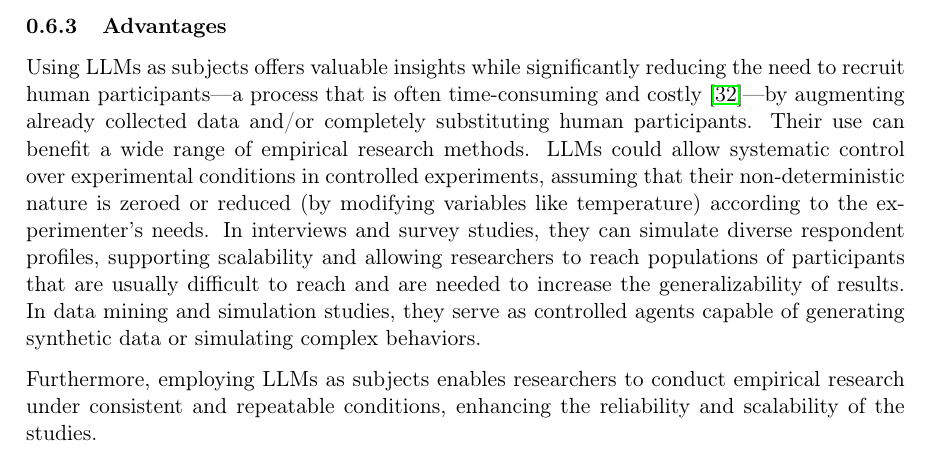
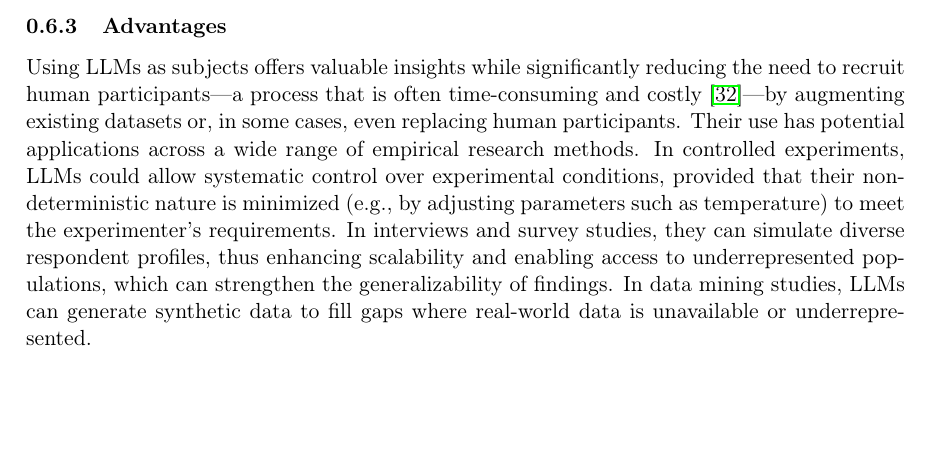
Before and after one commit to se-uhd/llm-guidelines-website, a LaTeX document (study-types/_sources/01_study-types.tex): part of page 6 of 15, cut so that both start at the same text, the shorter picture padded with empty space. Compiled offline with pdfLaTeX.

Commit message:
Improve the paragraph in terms of clarity
Co-Authored-By: Fabio Calefato <fabio.calefato@uniba.it>

```diff
--- a/study-types/_sources/01_study-types.tex
+++ b/study-types/_sources/01_study-types.tex
@@ -194,13 +194,11 @@ Another example are usability studies, in which LLMs can simulate end-user feedb
 
 \subsubsection{Advantages}
 
-Using LLMs as subjects offers valuable insights while significantly reducing the need to recruit human participants—a process that is often time-consuming and costly~\cite{DBLP:conf/vl/Madampe0HO24}—by augmenting already collected data and/or completely substituting human participants.
-Their use can benefit a wide range of empirical research methods.
-LLMs could allow systematic control over experimental conditions in controlled experiments, assuming that their non-deterministic nature is zeroed or reduced (by modifying variables like temperature) according to the experimenter's needs.
-In interviews and survey studies, they can simulate diverse respondent profiles, supporting scalability and allowing researchers to reach populations of participants that are usually difficult to reach and are needed to increase the generalizability of results.
-In data mining and simulation studies, they serve as controlled agents capable of generating synthetic data or simulating complex behaviors.
-
-Furthermore, employing LLMs as subjects enables researchers to conduct empirical research under consistent and repeatable conditions, enhancing the reliability and scalability of the studies.
+Using LLMs as subjects offers valuable insights while significantly reducing the need to recruit human participants—a process that is often time-consuming and costly~\cite{DBLP:conf/vl/Madampe0HO24}—by augmenting existing datasets or, in some cases, even replacing human participants.
+Their use has potential applications across a wide range of empirical research methods.
+In controlled experiments, LLMs could allow systematic control over experimental conditions, provided that their non-deterministic nature is minimized (e.g., by adjusting parameters such as temperature) to meet the experimenter's requirements.
+In interviews and survey studies, they can simulate diverse respondent profiles, thus enhancing scalability and enabling access to underrepresented populations, which can strengthen the generalizability of findings.
+In data mining studies, LLMs can generate synthetic data to fill gaps where real-world data is unavailable or underrepresented.
 
 \subsubsection{Challenges}
 
```
